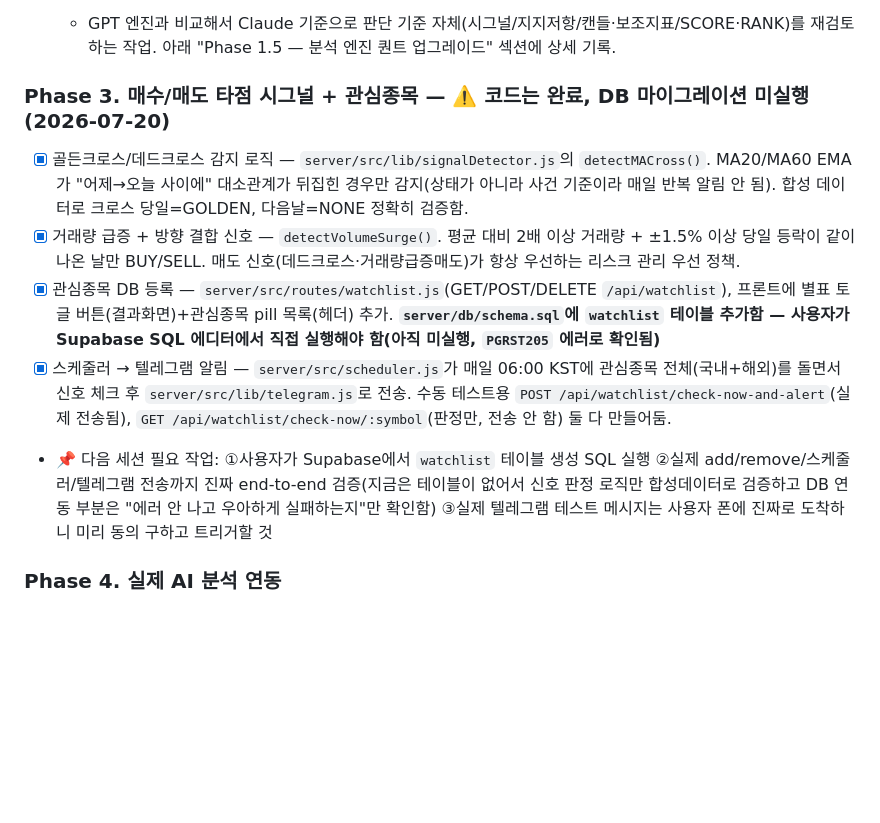
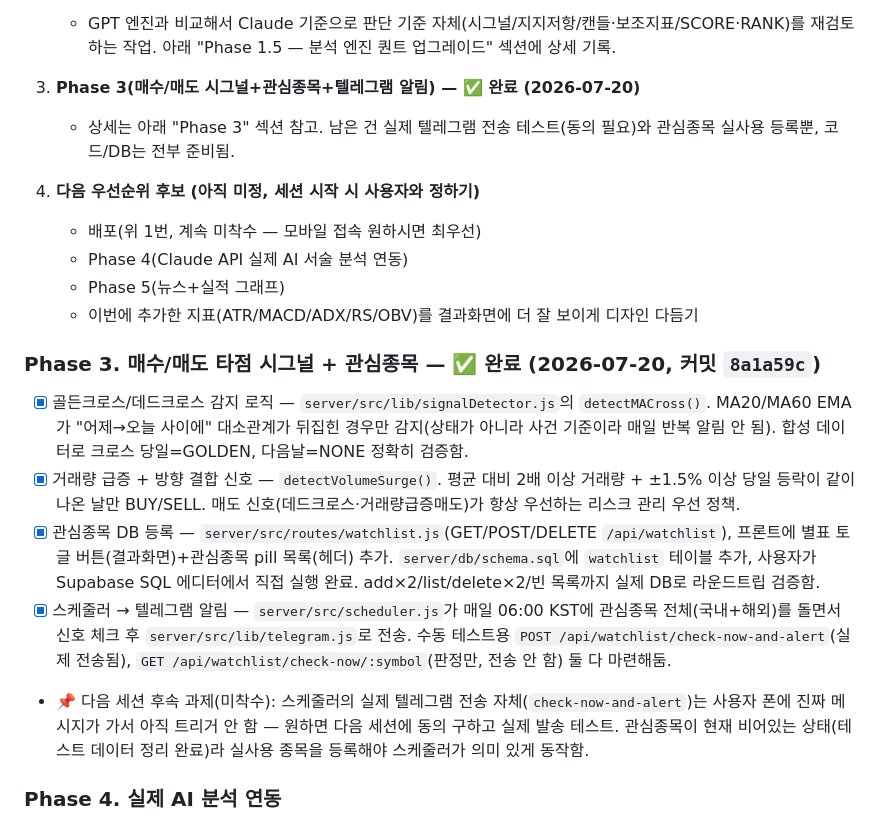
Before and after one commit to JOYONGGWEON/RAVEN, a Markdown page: CLAUDE.md, the part around the change. GitHub-like rendering; blank space fills up the shorter version.

Commit message:
Update roadmap doc: Phase 3 complete, note next-session options
Marks the watchlist/signal-alert feature done now that the Supabase
migration ran and full CRUD verified against the live table. Leaves
the actual Telegram send test and next-priority pick (deploy vs
Phase 4/5 vs UI polish) open for next session.

Co-Authored-By: Claude Sonnet 5 <noreply@anthropic.com>

```diff
--- a/CLAUDE.md
+++ b/CLAUDE.md
@@ -159,12 +159,21 @@
 2. **RAVEN 분석 엔진 전체 재검토 — ✅ 완료 (2026-07-20)**
    - GPT 엔진과 비교해서 Claude 기준으로 판단 기준 자체(시그널/지지저항/캔들·보조지표/SCORE·RANK)를 재검토하는 작업. 아래 "Phase 1.5 — 분석 엔진 퀀트 업그레이드" 섹션에 상세 기록.
 
-### Phase 3. 매수/매도 타점 시그널 + 관심종목 — ⚠️ 코드는 완료, DB 마이그레이션 미실행 (2026-07-20)
+3. **Phase 3(매수/매도 시그널+관심종목+텔레그램 알림) — ✅ 완료 (2026-07-20)**
+   - 상세는 아래 "Phase 3" 섹션 참고. 남은 건 실제 텔레그램 전송 테스트(동의 필요)와 관심종목 실사용 등록뿐, 코드/DB는 전부 준비됨.
+
+4. **다음 우선순위 후보 (아직 미정, 세션 시작 시 사용자와 정하기)**
+   - 배포(위 1번, 계속 미착수 — 모바일 접속 원하시면 최우선)
+   - Phase 4(Claude API 실제 AI 서술 분석 연동)
+   - Phase 5(뉴스+실적 그래프)
+   - 이번에 추가한 지표(ATR/MACD/ADX/RS/OBV)를 결과화면에 더 잘 보이게 디자인 다듬기
+
+### Phase 3. 매수/매도 타점 시그널 + 관심종목 — ✅ 완료 (2026-07-20, 커밋 `8a1a59c`)
 - [x] 골든크로스/데드크로스 감지 로직 — `server/src/lib/signalDetector.js`의 `detectMACross()`. MA20/MA60 EMA가 "어제→오늘 사이에" 대소관계가 뒤집힌 경우만 감지(상태가 아니라 사건 기준이라 매일 반복 알림 안 됨). 합성 데이터로 크로스 당일=GOLDEN, 다음날=NONE 정확히 검증함.
 - [x] 거래량 급증 + 방향 결합 신호 — `detectVolumeSurge()`. 평균 대비 2배 이상 거래량 + ±1.5% 이상 당일 등락이 같이 나온 날만 BUY/SELL. 매도 신호(데드크로스·거래량급증매도)가 항상 우선하는 리스크 관리 우선 정책.
-- [x] 관심종목 DB 등록 — `server/src/routes/watchlist.js`(GET/POST/DELETE `/api/watchlist`), 프론트에 별표 토글 버튼(결과화면)+관심종목 pill 목록(헤더) 추가. **`server/db/schema.sql`에 `watchlist` 테이블 추가함 — 사용자가 Supabase SQL 에디터에서 직접 실행해야 함(아직 미실행, `PGRST205` 에러로 확인됨)**
-- [x] 스케줄러 → 텔레그램 알림 — `server/src/scheduler.js`가 매일 06:00 KST에 관심종목 전체(국내+해외)를 돌면서 신호 체크 후 `server/src/lib/telegram.js`로 전송. 수동 테스트용 `POST /api/watchlist/check-now-and-alert`(실제 전송됨), `GET /api/watchlist/check-now/:symbol`(판정만, 전송 안 함) 둘 다 만들어둠.
-- 📌 다음 세션 필요 작업: ①사용자가 Supabase에서 `watchlist` 테이블 생성 SQL 실행 ②실제 add/remove/스케줄러/텔레그램 전송까지 진짜 end-to-end 검증(지금은 테이블이 없어서 신호 판정 로직만 합성데이터로 검증하고 DB 연동 부분은 "에러 안 나고 우아하게 실패하는지"만 확인함) ③실제 텔레그램 테스트 메시지는 사용자 폰에 진짜로 도착하니 미리 동의 구하고 트리거할 것
+- [x] 관심종목 DB 등록 — `server/src/routes/watchlist.js`(GET/POST/DELETE `/api/watchlist`), 프론트에 별표 토글 버튼(결과화면)+관심종목 pill 목록(헤더) 추가. `server/db/schema.sql`에 `watchlist` 테이블 추가, 사용자가 Supabase SQL 에디터에서 직접 실행 완료. add×2/list/delete×2/빈 목록까지 실제 DB로 라운드트립 검증함.
+- [x] 스케줄러 → 텔레그램 알림 — `server/src/scheduler.js`가 매일 06:00 KST에 관심종목 전체(국내+해외)를 돌면서 신호 체크 후 `server/src/lib/telegram.js`로 전송. 수동 테스트용 `POST /api/watchlist/check-now-and-alert`(실제 전송됨), `GET /api/watchlist/check-now/:symbol`(판정만, 전송 안 함) 둘 다 마련해둠.
+- 📌 다음 세션 후속 과제(미착수): 스케줄러의 실제 텔레그램 전송 자체(`check-now-and-alert`)는 사용자 폰에 진짜 메시지가 가서 아직 트리거 안 함 — 원하면 다음 세션에 동의 구하고 실제 발송 테스트. 관심종목이 현재 비어있는 상태(테스트 데이터 정리 완료)라 실사용 종목을 등록해야 스케줄러가 의미 있게 동작함.
 
 ### Phase 4. 실제 AI 분석 연동
 - [ ] 계산된 지표 요약 → Claude API 프롬프트 전달 → 자연어 해석 생성
```
